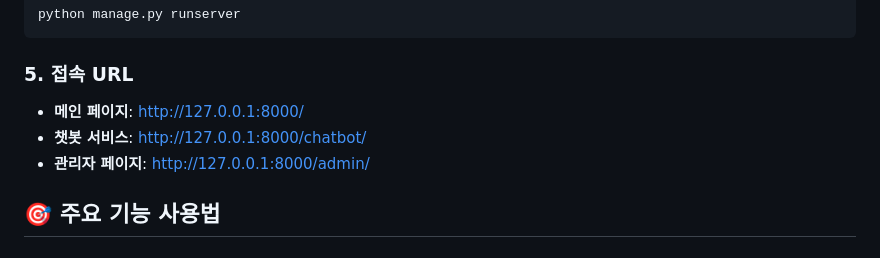
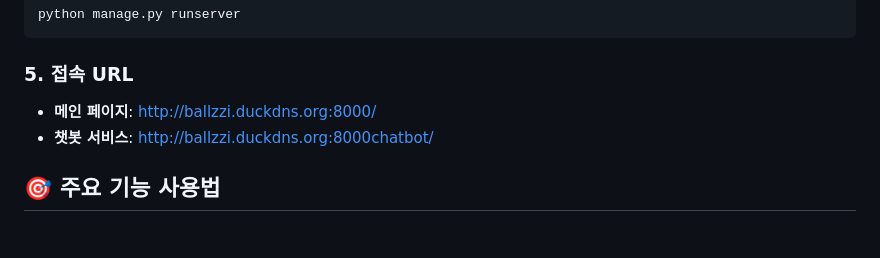
Before and after one commit to SKNETWORKS-FAMILY-AICAMP/SKN12-4th-4TEAM, a Markdown page: README.md, the part around the change. Rendered like a GitHub page.

````diff
--- a/README.md
+++ b/README.md
@@ -339,9 +339,8 @@ python manage.py runserver
 ```
 
 ### 5. 접속 URL
-- **메인 페이지**: http://127.0.0.1:8000/
-- **챗봇 서비스**: http://127.0.0.1:8000/chatbot/
-- **관리자 페이지**: http://127.0.0.1:8000/admin/
+- **메인 페이지**: http://ballzzi.duckdns.org:8000/
+- **챗봇 서비스**: http://ballzzi.duckdns.org:8000chatbot/
 
 ## 🎯 주요 기능 사용법
 
````
